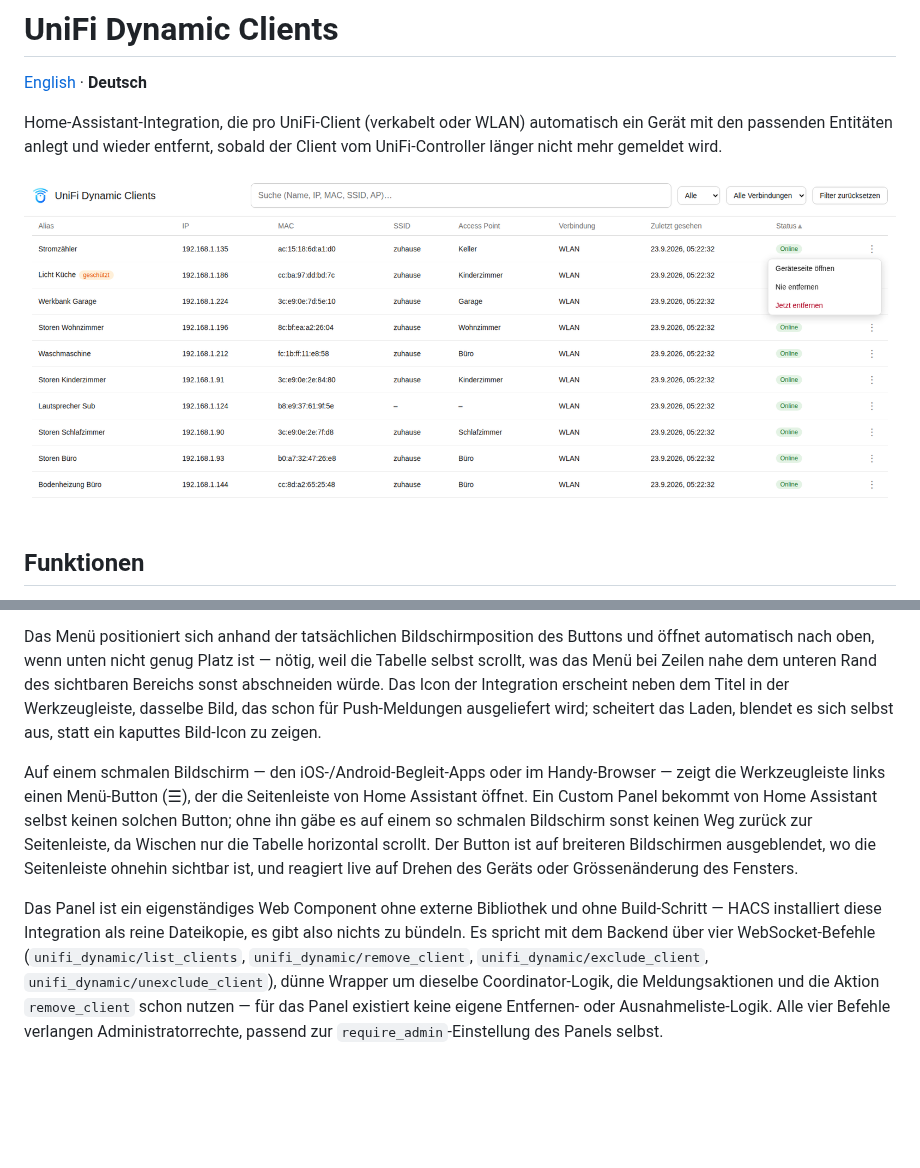
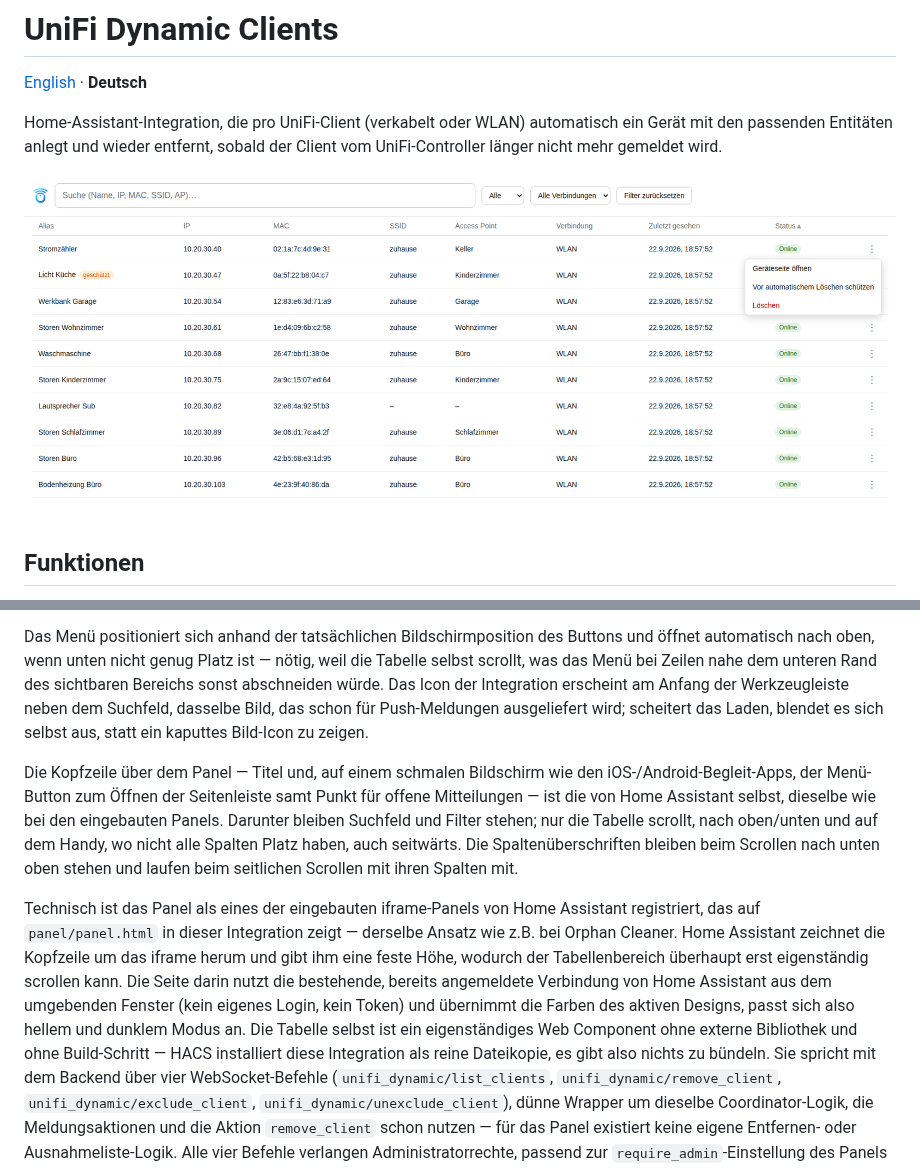
Before and after one commit to Diegofuego871/unifi_dynamic, a Markdown page: README.de.md, 2 parts joined by grey strips. Rendered like a GitHub page; pictures changed too: docs/panel-screenshot.png; blank space fills up the shorter version.

```diff
--- a/README.de.md
+++ b/README.de.md
@@ -192,23 +192,32 @@ Das Menü positioniert sich anhand der tatsächlichen Bildschirmposition des
 Buttons und öffnet automatisch nach oben, wenn unten nicht genug Platz ist
 — nötig, weil die Tabelle selbst scrollt, was das Menü bei Zeilen nahe dem
 unteren Rand des sichtbaren Bereichs sonst abschneiden würde. Das Icon der
-Integration erscheint neben dem Titel in der Werkzeugleiste, dasselbe Bild,
-das schon für Push-Meldungen ausgeliefert wird; scheitert das Laden, blendet
-es sich selbst aus, statt ein kaputtes Bild-Icon zu zeigen.
+Integration erscheint am Anfang der Werkzeugleiste neben dem Suchfeld,
+dasselbe Bild, das schon für Push-Meldungen ausgeliefert wird; scheitert
+das Laden, blendet es sich selbst aus, statt ein kaputtes Bild-Icon zu
+zeigen.
 
-Auf einem schmalen Bildschirm — den iOS-/Android-Begleit-Apps oder im
-Handy-Browser — zeigt die Werkzeugleiste links einen Menü-Button (☰), der
-die Seitenleiste von Home Assistant öffnet. Ein Custom Panel bekommt von
-Home Assistant selbst keinen solchen Button; ohne ihn gäbe es auf einem so
-schmalen Bildschirm sonst keinen Weg zurück zur Seitenleiste, da Wischen
-nur die Tabelle horizontal scrollt. Der Button ist auf breiteren
-Bildschirmen ausgeblendet, wo die Seitenleiste ohnehin sichtbar ist, und
-reagiert live auf Drehen des Geräts oder Grössenänderung des Fensters.
+Die Kopfzeile über dem Panel — Titel und, auf einem schmalen Bildschirm wie
+den iOS-/Android-Begleit-Apps, der Menü-Button zum Öffnen der Seitenleiste
+samt Punkt für offene Mitteilungen — ist die von Home Assistant selbst,
+dieselbe wie bei den eingebauten Panels. Darunter bleiben Suchfeld und
+Filter stehen; nur die Tabelle scrollt, nach oben/unten und auf dem Handy,
+wo nicht alle Spalten Platz haben, auch seitwärts. Die Spaltenüberschriften
+bleiben beim Scrollen nach unten oben stehen und laufen beim seitlichen
+Scrollen mit ihren Spalten mit.
 
-Das Panel ist ein eigenständiges Web Component ohne externe Bibliothek und
-ohne Build-Schritt — HACS installiert diese Integration als reine
-Dateikopie, es gibt also nichts zu bündeln. Es spricht mit dem Backend über
-vier WebSocket-Befehle (`unifi_dynamic/list_clients`,
+Technisch ist das Panel als eines der eingebauten iframe-Panels von Home
+Assistant registriert, das auf `panel/panel.html` in dieser Integration
+zeigt — derselbe Ansatz wie z.B. bei Orphan Cleaner. Home Assistant zeichnet
+die Kopfzeile um das iframe herum und gibt ihm eine feste Höhe, wodurch der
+Tabellenbereich überhaupt erst eigenständig scrollen kann. Die Seite darin
+nutzt die bestehende, bereits angemeldete Verbindung von Home Assistant aus
+dem umgebenden Fenster (kein eigenes Login, kein Token) und übernimmt die
+Farben des aktiven Designs, passt sich also hellem und dunklem Modus an.
+Die Tabelle selbst ist ein eigenständiges Web Component ohne externe
+Bibliothek und ohne Build-Schritt — HACS installiert diese Integration als
+reine Dateikopie, es gibt also nichts zu bündeln. Sie spricht mit dem
+Backend über vier WebSocket-Befehle (`unifi_dynamic/list_clients`,
 `unifi_dynamic/remove_client`, `unifi_dynamic/exclude_client`,
 `unifi_dynamic/unexclude_client`), dünne Wrapper um dieselbe
 Coordinator-Logik, die Meldungsaktionen und die Aktion `remove_client` schon
```
Also changed, not shown: CHANGELOG.md (+41 -0 lines), README.md (+27 -19 lines), docs/panel-screenshot-en.png, 5 other files.
